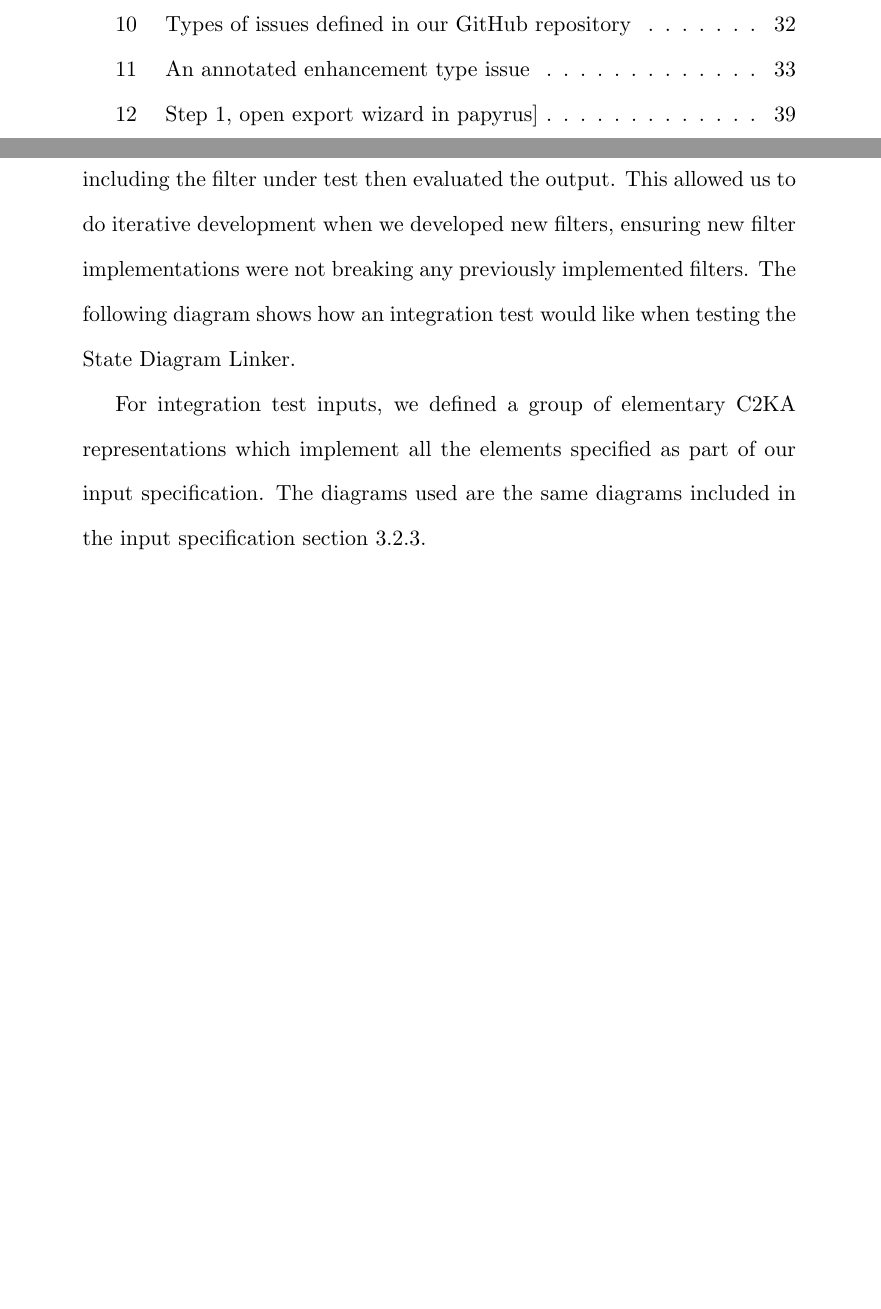
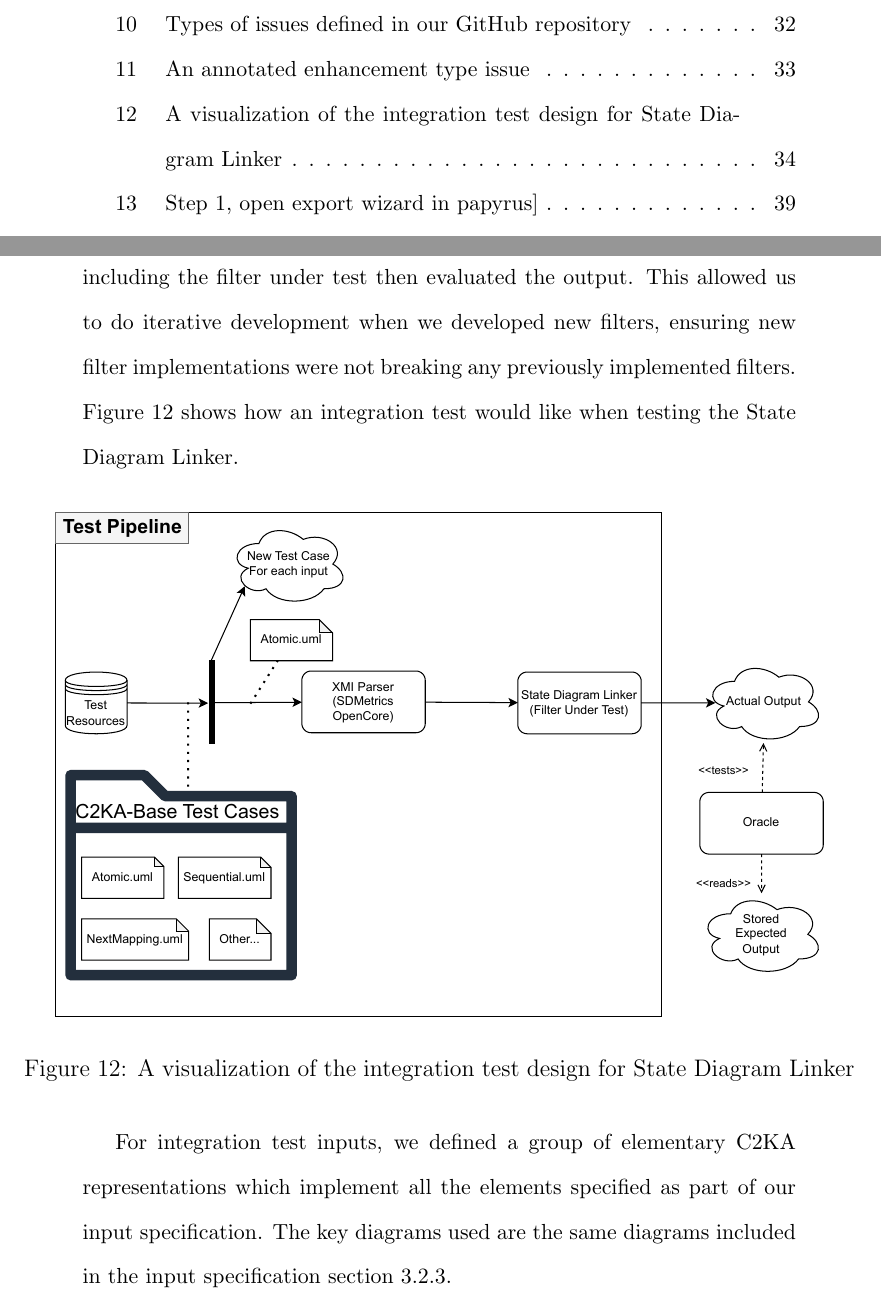
Before and after one commit to 4907-49-2024/U2C, a LaTeX document (docs/finalReport.tex, which reads docs/sections/technical-details.tex): two parts of pages 5 and 40 of 53, joined at a grey line, cut so that both start at the same text, the shorter picture padded with empty space. Compiled offline with pdfLaTeX.

Commit message:
Added test pipeline

```diff
--- a/docs/sections/technical-details.tex
+++ b/docs/sections/technical-details.tex
@@ -526,12 +525,17 @@ For \textit{filters}, we did \textbf{integration tests} to more closely simulate
 For these tests, we called all the filters up to and including the filter under test then evaluated the output.
 This allowed us to do iterative development when we developed new filters,
 ensuring new filter implementations were not breaking any previously implemented filters.
-The following diagram shows how an integration test would like when testing the State Diagram Linker.
-% TODO Make a diagram to show a test on XMI parser
+Figure~\ref{fig:testShowcase} shows how an integration test would like when testing the State Diagram Linker.
+\begin{figure}[h]
+    \centering
+    \includegraphics[width=1\textwidth]{testPipeline.drawio}
+    \caption{A visualization of the integration test design for State Diagram Linker}
+    \label{fig:testShowcase}
+\end{figure}
 
 For integration test inputs, we defined a group of elementary C2KA representations which implement
 all the elements specified as part of our input specification.
-The diagrams used are the same diagrams included in the input specification section~\ref{subsubsec:input-specification}.
+The key diagrams used are the same diagrams included in the input specification section~\ref{subsubsec:input-specification}.
 
 For the complete \textit{C2KASpecification} we did end to end \textbf{system tests}, with a \textbf{custom diff tool}.
 To do this, we needed a system with known C2KA outputs.
```
Also changed, not shown: docs/figures/testPipeline.drawio.pdf (added), docs/sections/technical-details.tex (3 more changed lines).
